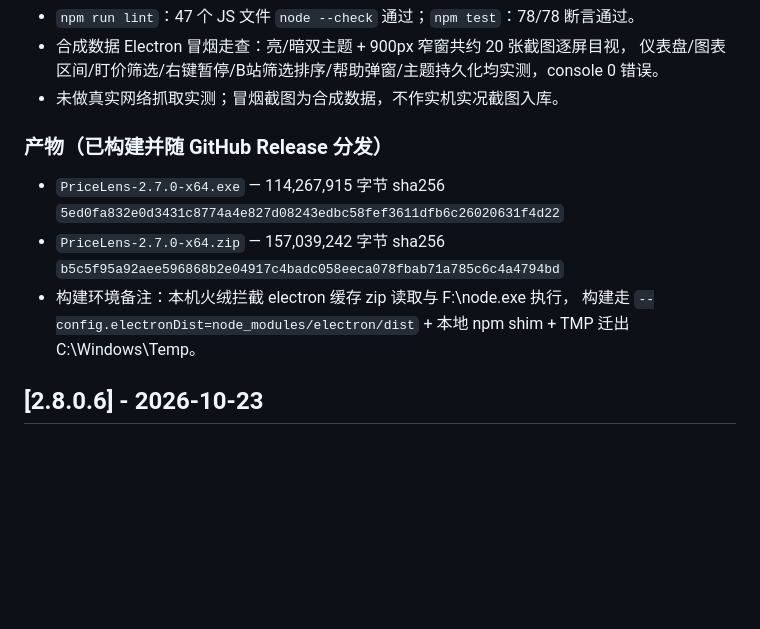
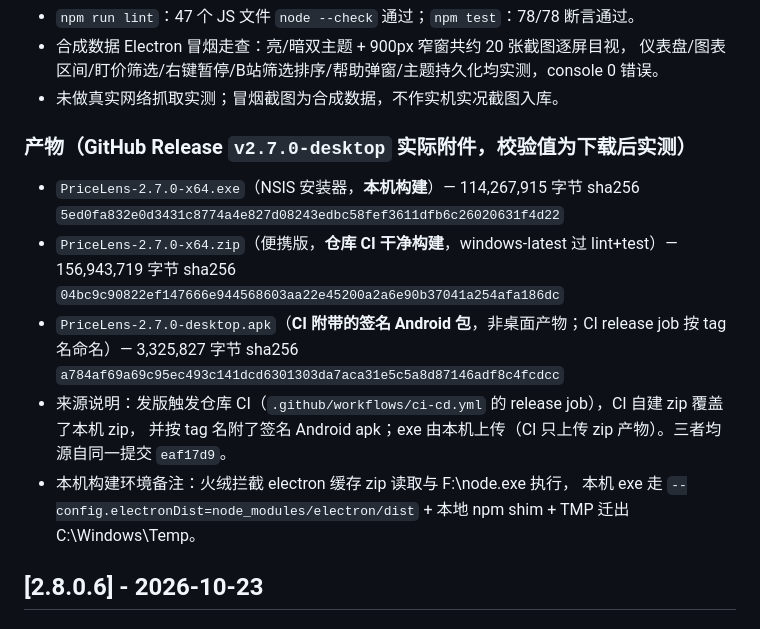
Before and after one commit to wuliao00/PriceLens, a Markdown page: CHANGELOG.md, the part around the change. GitHub-like rendering; blank space fills up the shorter version.

Commit message:
docs(desktop): 2.7.0 产物校验值对齐 CI 实际附件
发版触发仓库 CI release job：CI 干净构建 zip 覆盖本机 zip、按 tag 名附签名 Android apk。
CHANGELOG 产物段改为下载实测值（zip 156,943,719B / apk 3,325,827B）并注明三件来源；
exe 仍为本机构建。Release 正文已同步 PATCH。

```diff
--- a/CHANGELOG.md
+++ b/CHANGELOG.md
@@ -137,14 +137,18 @@
   仪表盘/图表区间/盯价筛选/右键暂停/B站筛选排序/帮助弹窗/主题持久化均实测，console 0 错误。
 - 未做真实网络抓取实测；冒烟截图为合成数据，不作实机实况截图入库。
 
-### 产物（已构建并随 GitHub Release 分发）
+### 产物（GitHub Release `v2.7.0-desktop` 实际附件，校验值为下载后实测）
 
-- `PriceLens-2.7.0-x64.exe` — 114,267,915 字节
+- `PriceLens-2.7.0-x64.exe`（NSIS 安装器，**本机构建**）— 114,267,915 字节
   sha256 `5ed0fa832e0d3431c8774a4e827d08243edbc58fef3611dfb6c26020631f4d22`
-- `PriceLens-2.7.0-x64.zip` — 157,039,242 字节
-  sha256 `b5c5f95a92aee596868b2e04917c4badc058eeca078fbab71a785c6c4a4794bd`
-- 构建环境备注：本机火绒拦截 electron 缓存 zip 读取与 F:\node.exe 执行，
-  构建走 `--config.electronDist=node_modules/electron/dist` + 本地 npm shim + TMP 迁出 C:\Windows\Temp。
+- `PriceLens-2.7.0-x64.zip`（便携版，**仓库 CI 干净构建**，windows-latest 过 lint+test）— 156,943,719 字节
+  sha256 `04bc9c90822ef147666e944568603aa22e45200a2a6e90b37041a254afa186dc`
+- `PriceLens-2.7.0-desktop.apk`（**CI 附带的签名 Android 包**，非桌面产物；CI release job 按 tag 名命名）— 3,325,827 字节
+  sha256 `a784af69a69c95ec493c141dcd6301303da7aca31e5c5a8d87146adf8c4fcdcc`
+- 来源说明：发版触发仓库 CI（`.github/workflows/ci-cd.yml` 的 release job），CI 自建 zip 覆盖了本机 zip，
+  并按 tag 名附了签名 Android apk；exe 由本机上传（CI 只上传 zip 产物）。三者均源自同一提交 `eaf17d9`。
+- 本机构建环境备注：火绒拦截 electron 缓存 zip 读取与 F:\node.exe 执行，
+  本机 exe 走 `--config.electronDist=node_modules/electron/dist` + 本地 npm shim + TMP 迁出 C:\Windows\Temp。
 
 ## [2.8.0.6] - 2026-10-23
 
```
